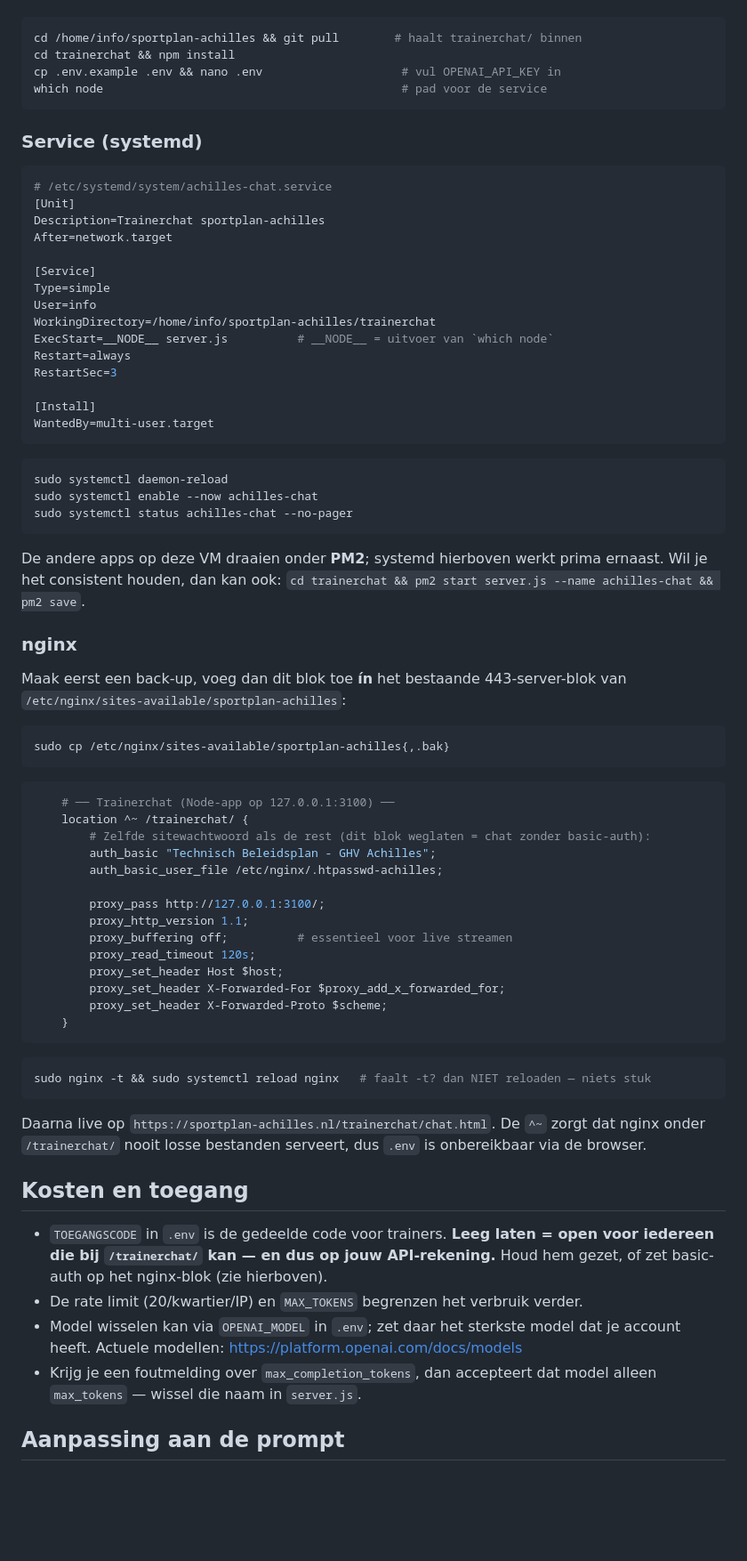
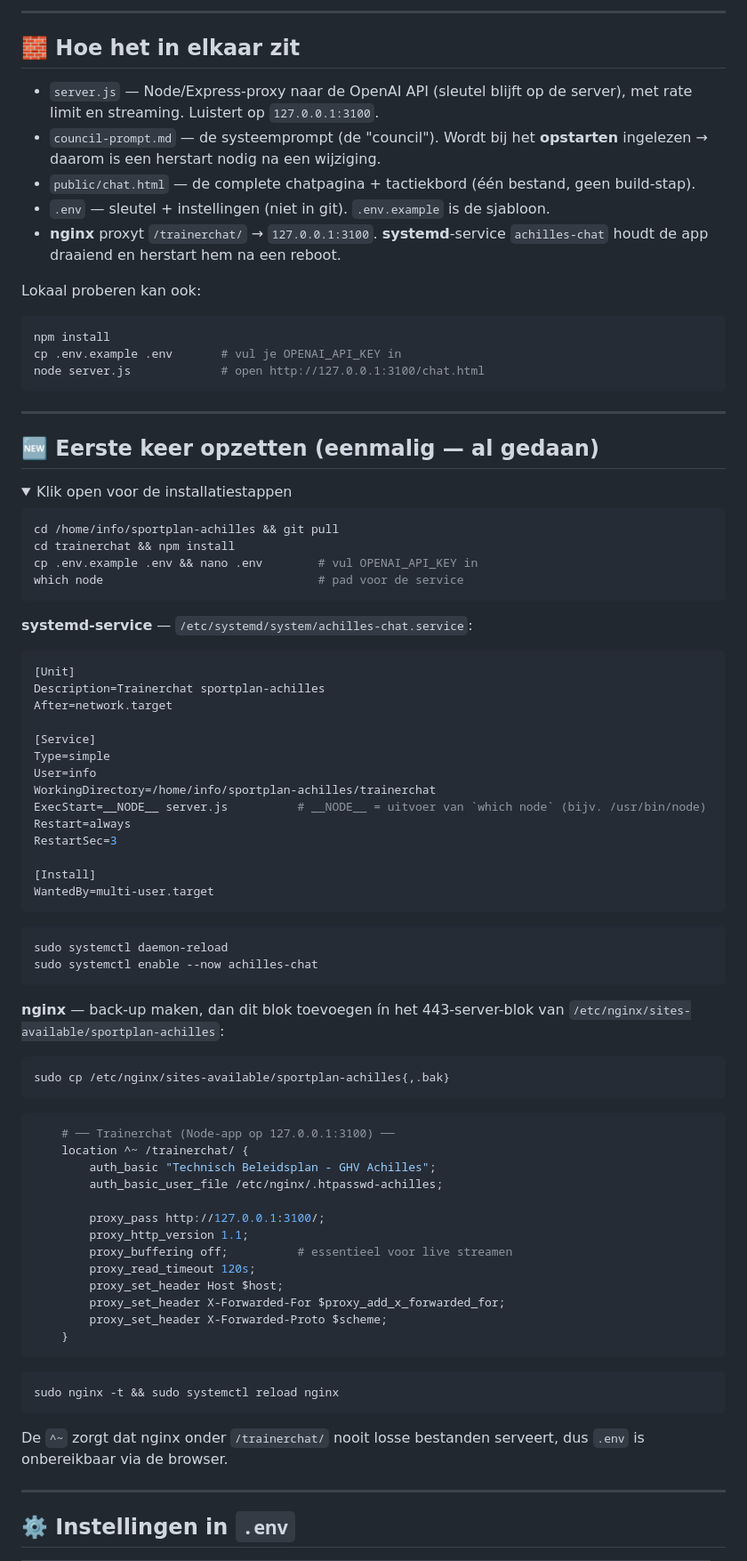
Before and after one commit to HenrydeCock/sportplan-achilles, a Markdown page: trainerchat/README.md, the part around one of its changes. Shown at 89% size. GitHub-like rendering; folded sections open; blank space fills up the shorter version.

````diff
--- a/trainerchat/README.md
+++ b/trainerchat/README.md
@@ -31,15 +78,39 @@ gaan automatisch als "INVOER VAN DE TRAINER" mee met elke vraag.
+---
+
+## 🧱 Hoe het in elkaar zit
+
+- `server.js` — Node/Express-proxy naar de OpenAI API (sleutel blijft op de server), met
+  rate limit en streaming. Luistert op `127.0.0.1:3100`.
+- `council-prompt.md` — de systeemprompt (de "council"). Wordt bij het **opstarten** ingelezen
+  → daarom is een herstart nodig na een wijziging.
+- `public/chat.html` — de complete chatpagina + tactiekbord (één bestand, geen build-stap).
+- `.env` — sleutel + instellingen (niet in git). `.env.example` is de sjabloon.
+- **nginx** proxyt `/trainerchat/` → `127.0.0.1:3100`. **systemd**-service `achilles-chat`
+  houdt de app draaiend en herstart hem na een reboot.
+
+Lokaal proberen kan ook:
+```bash
+npm install
+cp .env.example .env       # vul je OPENAI_API_KEY in
+node server.js             # open http://127.0.0.1:3100/chat.html
+```
+
+---
+
+## 🆕 Eerste keer opzetten (eenmalig — al gedaan)
+
+<details>
+<summary>Klik open voor de installatiestappen</summary>
 
 ```bash
-cd /home/info/sportplan-achilles && git pull        # haalt trainerchat/ binnen
+cd /home/info/sportplan-achilles && git pull
 cd trainerchat && npm install
-cp .env.example .env && nano .env                    # vul OPENAI_API_KEY in
-which node                                           # pad voor de service
+cp .env.example .env && nano .env        # vul OPENAI_API_KEY in
+which node                               # pad voor de service
 ```
 
-### Service (systemd)
-
+**systemd-service** — `/etc/systemd/system/achilles-chat.service`:
 ```ini
-# /etc/systemd/system/achilles-chat.service
 [Unit]
 Description=Trainerchat sportplan-achilles
 After=network.target
@@ -48,37 +119,26 @@ After=network.target
 Type=simple
 User=info
 WorkingDirectory=/home/info/sportplan-achilles/trainerchat
-ExecStart=__NODE__ server.js          # __NODE__ = uitvoer van `which node`
+ExecStart=__NODE__ server.js          # __NODE__ = uitvoer van `which node` (bijv. /usr/bin/node)
 Restart=always
 RestartSec=3
 
 [Install]
 WantedBy=multi-user.target
 ```
-
 ```bash
 sudo systemctl daemon-reload
 sudo systemctl enable --now achilles-chat
-sudo systemctl status achilles-chat --no-pager
 ```
 
-De andere apps op deze VM draaien onder **PM2**; systemd hierboven werkt prima
-ernaast. Wil je het consistent houden, dan kan ook:
-`cd trainerchat && pm2 start server.js --name achilles-chat && pm2 save`.
-
-### nginx
-
-Maak eerst een back-up, voeg dan dit blok toe **ín** het bestaande 443-server-blok
-van `/etc/nginx/sites-available/sportplan-achilles`:
-
+**nginx** — back-up maken, dan dit blok toevoegen ín het 443-server-blok van
+`/etc/nginx/sites-available/sportplan-achilles`:
 ```bash
 sudo cp /etc/nginx/sites-available/sportplan-achilles{,.bak}
 ```
-
 ```nginx
     # ── Trainerchat (Node-app op 127.0.0.1:3100) ──
     location ^~ /trainerchat/ {
-        # Zelfde sitewachtwoord als de rest (dit blok weglaten = chat zonder basic-auth):
         auth_basic "Technisch Beleidsplan - GHV Achilles";
         auth_basic_user_file /etc/nginx/.htpasswd-achilles;
 
@@ -91,25 +151,16 @@ sudo cp /etc/nginx/sites-available/sportplan-achilles{,.bak}
         proxy_set_header X-Forwarded-Proto $scheme;
     }
 ```
-
 ```bash
-sudo nginx -t && sudo systemctl reload nginx   # faalt -t? dan NIET reloaden — niets stuk
+sudo nginx -t && sudo systemctl reload nginx
 ```
 
-Daarna live op `https://sportplan-achilles.nl/trainerchat/chat.html`. De `^~`
-zorgt dat nginx onder `/trainerchat/` nooit losse bestanden serveert, dus `.env`
+De `^~` zorgt dat nginx onder `/trainerchat/` nooit losse bestanden serveert, dus `.env`
 is onbereikbaar via de browser.
 
-## Kosten en toegang
+</details>
 
-- `TOEGANGSCODE` in `.env` is de gedeelde code voor trainers. **Leeg laten = open
-  voor iedereen die bij `/trainerchat/` kan — en dus op jouw API-rekening.** Houd
-  hem gezet, of zet basic-auth op het nginx-blok (zie hierboven).
-- De rate limit (20/kwartier/IP) en `MAX_TOKENS` begrenzen het verbruik verder.
-- Model wisselen kan via `OPENAI_MODEL` in `.env`; zet daar het sterkste model dat
-  je account heeft. Actuele modellen: https://platform.openai.com/docs/models
-- Krijg je een foutmelding over `max_completion_tokens`, dan accepteert dat model
-  alleen `max_tokens` — wissel die naam in `server.js`.
+---
 
-## Aanpassing aan de prompt
+## ⚙️ Instellingen in `.env`
 
````
Also changed, not shown: other parts of trainerchat/README.md (+73 -23 lines).
